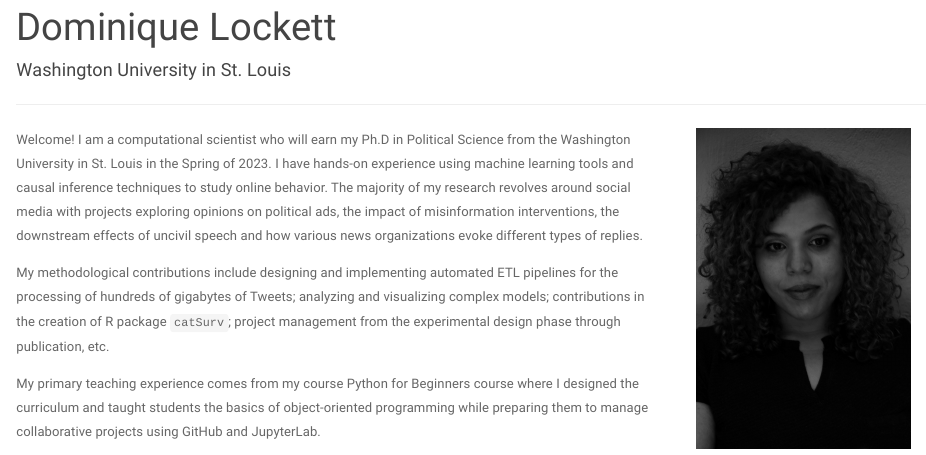
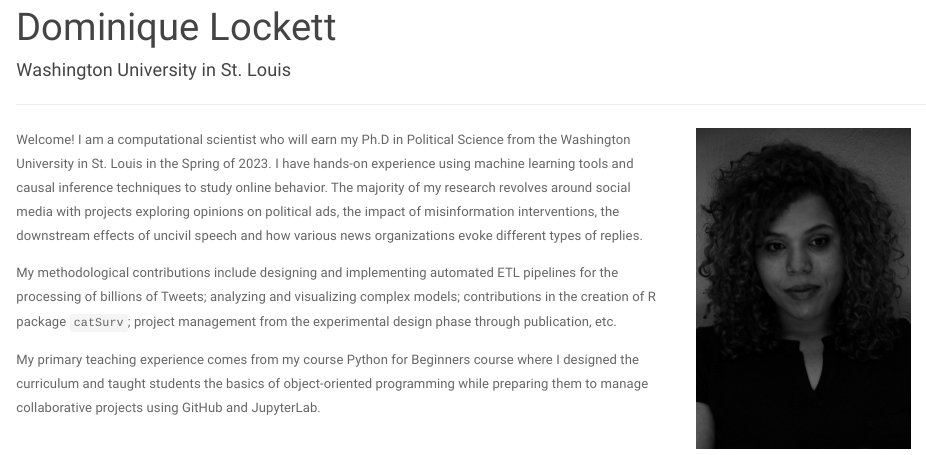
Before and after one commit to domlockett91/github.io, an R Markdown document (index.Rmd): the page in a window 1100 px wide, from 90 px down. The pictures show the output file index.html that the author committed with the source, opened offline; library style sheets and scripts come from the installed R packages.

Commit message:
fix front page
better language

```diff
--- a/index.Rmd
+++ b/index.Rmd
@@ -15,6 +15,6 @@ Welcome! I am a computational scientist who will earn my Ph.D in Political Scien
 
 </p>
 
-My methodological contributions include designing and implementing automated ETL pipelines for the processing of hundreds of gigabytes of Tweets; analyzing and visualizing complex models; contributions in the creation of R package `catSurv`; project management from the experimental design phase through publication, etc.
+My methodological contributions include designing and implementing automated ETL pipelines for the processing of billions of Tweets; analyzing and visualizing complex models; contributions in the creation of R package `catSurv`; project management from the experimental design phase through publication, etc.
 
 My primary teaching experience comes from my course Python for Beginners course where I designed the curriculum and taught students the basics of object-oriented programming while preparing them to manage collaborative projects using GitHub and JupyterLab.
```
Also changed, not shown: index.html.
